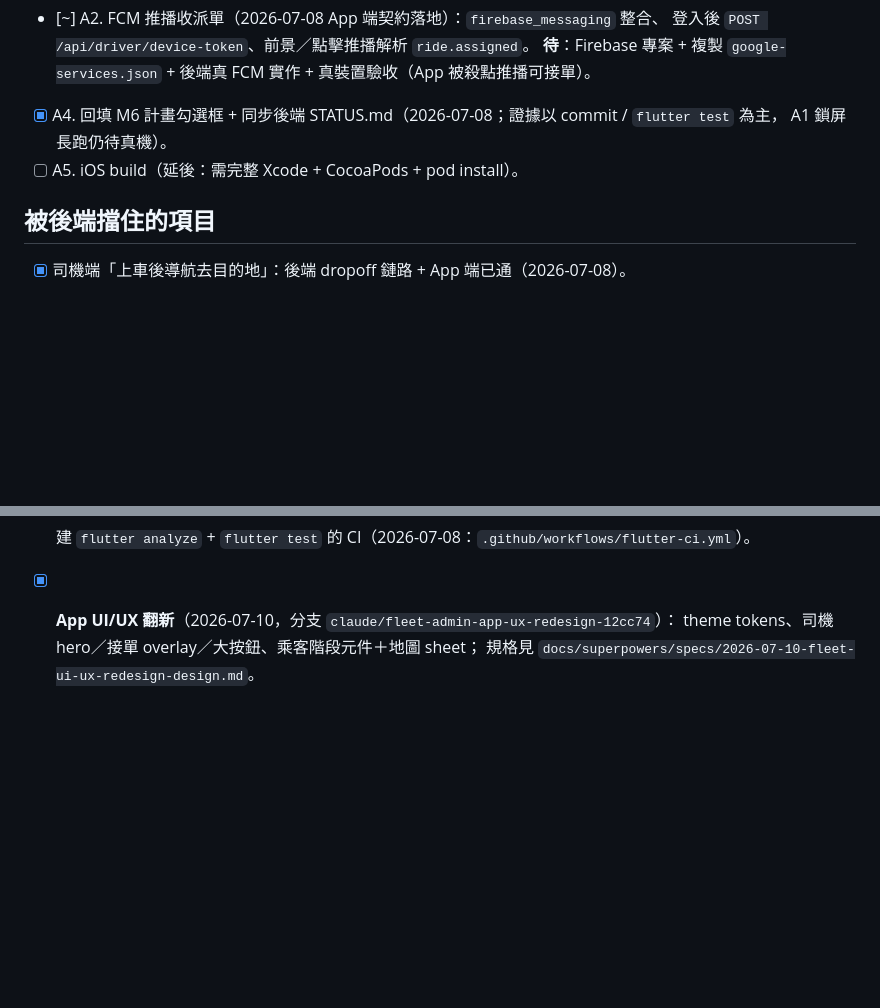
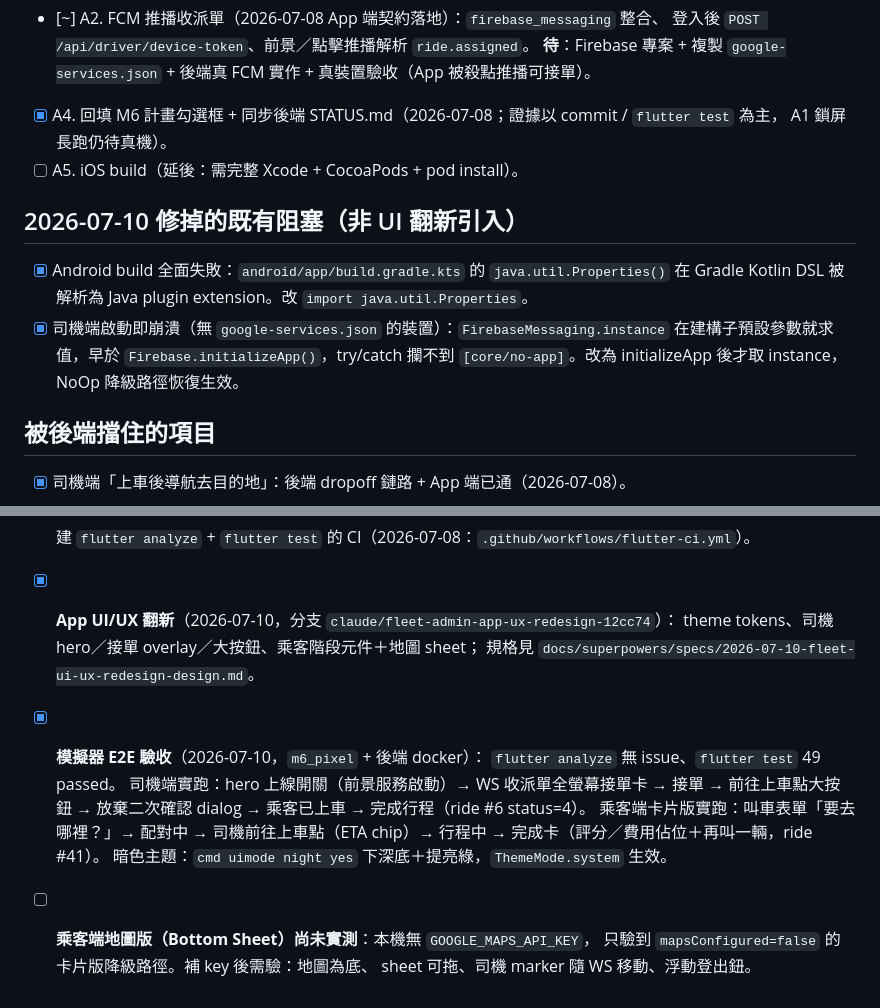
Before and after one commit to thothawei/fleet-app, a Markdown page: docs/TODO.md, 2 parts joined by grey strips. Drawn GitHub-style; blank space fills up the shorter version.

Commit message:
docs: 回填模擬器 E2E 驗收證據與既有阻塞修復
Co-Authored-By: Claude Opus 4.8 <noreply@anthropic.com>

```diff
--- a/docs/TODO.md
+++ b/docs/TODO.md
@@ -39,6 +39,14 @@
       A1 鎖屏長跑仍待真機）。
 - [ ] A5. iOS build（延後：需完整 Xcode + CocoaPods + pod install）。
 
+## 2026-07-10 修掉的既有阻塞（非 UI 翻新引入）
+
+- [x] Android build 全面失敗：`android/app/build.gradle.kts` 的 `java.util.Properties()`
+      在 Gradle Kotlin DSL 被解析為 Java plugin extension。改 `import java.util.Properties`。
+- [x] 司機端啟動即崩潰（無 `google-services.json` 的裝置）：`FirebaseMessaging.instance`
+      在建構子預設參數就求值，早於 `Firebase.initializeApp()`，try/catch 攔不到
+      `[core/no-app]`。改為 initializeApp 後才取 instance，NoOp 降級路徑恢復生效。
+
 ## 被後端擋住的項目
 
 - [x] 司機端「上車後導航去目的地」：後端 dropoff 鏈路 + App 端已通（2026-07-08）。
@@ -51,3 +59,13 @@
 - [x] **App UI/UX 翻新**（2026-07-10，分支 `claude/fleet-admin-app-ux-redesign-12cc74`）：
       theme tokens、司機 hero／接單 overlay／大按鈕、乘客階段元件＋地圖 sheet；
       規格見 `docs/superpowers/specs/2026-07-10-fleet-ui-ux-redesign-design.md`。
+- [x] **模擬器 E2E 驗收**（2026-07-10，`m6_pixel` + 後端 docker）：
+      `flutter analyze` 無 issue、`flutter test` 49 passed。
+      司機端實跑：hero 上線開關（前景服務啟動）→ WS 收派單全螢幕接單卡 → 接單 →
+      前往上車點大按鈕 → 放棄二次確認 dialog → 乘客已上車 → 完成行程（ride #6 status=4）。
+      乘客端卡片版實跑：叫車表單「要去哪裡？」→ 配對中 → 司機前往上車點（ETA chip）→
+      行程中 → 完成卡（評分／費用佔位＋再叫一輛，ride #41）。
+      暗色主題：`cmd uimode night yes` 下深底＋提亮綠，`ThemeMode.system` 生效。
+- [ ] **乘客端地圖版（Bottom Sheet）尚未實測**：本機無 `GOOGLE_MAPS_API_KEY`，
+      只驗到 `mapsConfigured=false` 的卡片版降級路徑。補 key 後需驗：地圖為底、
+      sheet 可拖、司機 marker 隨 WS 移動、浮動登出鈕。
```
